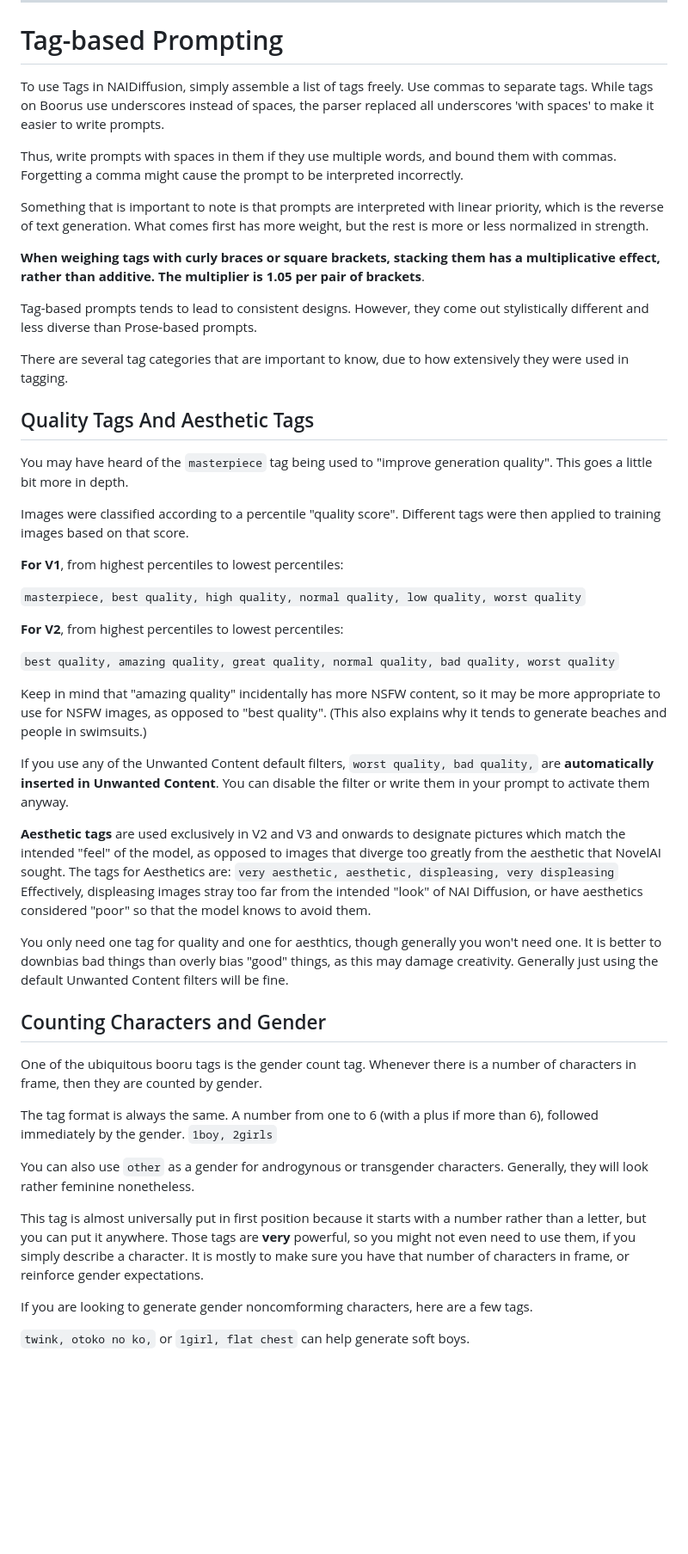
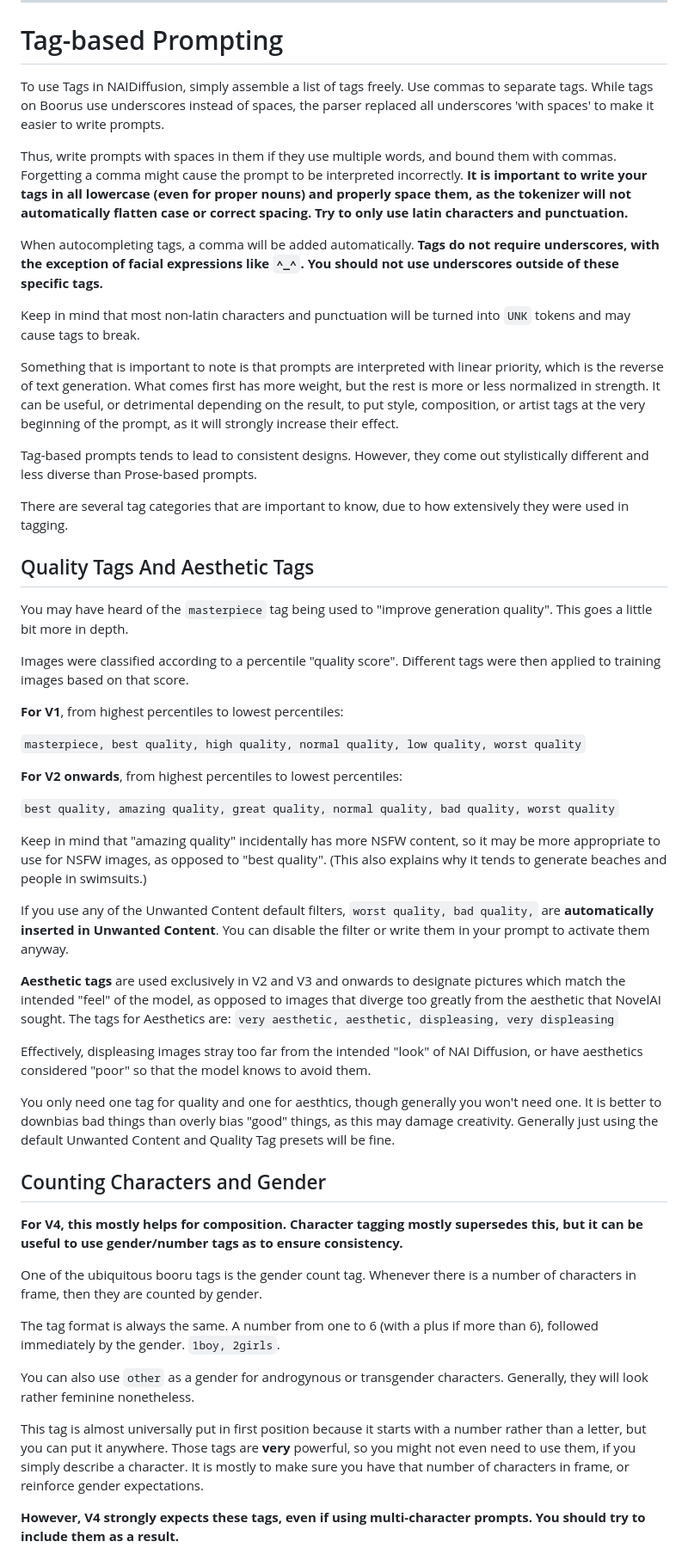
Before and after one commit to TapwaveZodiac/novelaiUKB, a Markdown page: docs/Image-Generation.md, the part around the change printed below. Shown: that part at 86% size. Drawn GitHub-style; blank space fills up the shorter version.

Commit message:
Update Image-Generation.md
V4 update

```diff
--- a/docs/Image-Generation.md
+++ b/docs/Image-Generation.md
@@ -105,80 +100,56 @@ NovelAI detects when the general composition and body shape (if applicable) is p
 
 # Tag-based Prompting
 
-To use Tags in NAIDiffusion, simply assemble a list of tags freely. Use
-commas to separate tags. While tags on Boorus use underscores instead of
-spaces, the parser replaced all underscores 'with spaces' to make it
-easier to write prompts.
+To use Tags in NAIDiffusion, simply assemble a list of tags freely. Use commas to separate tags. While tags on Boorus use underscores instead of spaces, the parser replaced all underscores 'with spaces' to make it easier to write prompts.
 
-Thus, write prompts with spaces in them if they use multiple words, and
-bound them with commas. Forgetting a comma might cause the prompt to be
-interpreted incorrectly.
+Thus, write prompts with spaces in them if they use multiple words, and bound them with commas. Forgetting a comma might cause the prompt to be interpreted incorrectly. **It is important to write your tags in all lowercase (even for proper nouns) and properly space them, as the tokenizer will not automatically flatten case or correct spacing. Try to only use latin characters and punctuation.**
 
-Something that is important to note is that prompts are interpreted with
-linear priority, which is the reverse of text generation. What comes
-first has more weight, but the rest is more or less normalized in
-strength.
+When autocompleting tags, a comma will be added automatically. **Tags do not require underscores, with the exception of facial expressions like `^_^`. You should not use underscores outside of these specific tags.**
 
-**When weighing tags with curly braces or square brackets, stacking them
-has a multiplicative effect, rather than additive. The multiplier is 1.05 per pair of brackets**.
+Keep in mind that most non-latin characters and punctuation will be turned into `UNK` tokens and may cause tags to break.
 
-Tag-based prompts tends to lead to consistent designs. However, they
-come out stylistically different and less diverse than Prose-based
-prompts.
+Something that is important to note is that prompts are interpreted with linear priority, which is the reverse of text generation. What comes first has more weight, but the rest is more or less normalized in strength. It can be useful, or detrimental depending on the result, to put style, composition, or artist tags at the very beginning of the prompt, as it will strongly increase their effect.
 
-There are several tag categories that are important to know, due to how
-extensively they were used in tagging.
+Tag-based prompts tends to lead to consistent designs. However, they come out stylistically different and less diverse than Prose-based prompts.
+
+There are several tag categories that are important to know, due to how extensively they were used in tagging.
 
 ## Quality Tags And Aesthetic Tags
 
-You may have heard of the `masterpiece` tag being used to "improve
-generation quality". This goes a little bit more in depth.
+You may have heard of the `masterpiece` tag being used to "improve generation quality". This goes a little bit more in depth.
 
-Images were classified according to a percentile "quality score".
-Different tags were then applied to training images based on that score.
+Images were classified according to a percentile "quality score". Different tags were then applied to training images based on that score.
 
 **For V1**, from highest percentiles to lowest percentiles:
 
 `masterpiece, best quality, high quality, normal quality, low quality, worst quality`
 
-**For V2**, from highest percentiles to lowest percentiles:
+**For V2 onwards**, from highest percentiles to lowest percentiles:
 
 `best quality, amazing quality, great quality, normal quality, bad quality, worst quality`
 
 Keep in mind that "amazing quality" incidentally has more NSFW content, so it may be more appropriate to use for NSFW images, as opposed to "best quality". (This also explains why it tends to generate beaches and people in swimsuits.)
 
-If you use any of the Unwanted Content default filters, `worst quality, bad quality,`
-are **automatically inserted in Unwanted Content**. You can disable the filter or
-write them in your prompt to activate them anyway.
+If you use any of the Unwanted Content default filters, `worst quality, bad quality,` are **automatically inserted in Unwanted Content**. You can disable the filter or write them in your prompt to activate them anyway.
 
 **Aesthetic tags** are used exclusively in V2 and V3 and onwards to designate pictures which match the intended "feel" of the model, as opposed to images that diverge too greatly from the aesthetic that NovelAI sought. The tags for Aesthetics are:
 `very aesthetic, aesthetic, displeasing, very displeasing`
+
 Effectively, displeasing images stray too far from the intended "look" of NAI Diffusion, or have aesthetics considered "poor" so that the model knows to avoid them.
 
-You only need one tag for quality and one for aesthtics, though generally you won't need one. It is
-better to downbias bad things than overly bias "good" things, as this
-may damage creativity. Generally just using the default Unwanted Content
-filters will be fine.
+You only need one tag for quality and one for aesthtics, though generally you won't need one. It is better to downbias bad things than overly bias "good" things, as this may damage creativity. Generally just using the default Unwanted Content and Quality Tag presets will be fine.
 
 ## Counting Characters and Gender
 
-One of the ubiquitous booru tags is the gender count tag. Whenever there
-is a number of characters in frame, then they are counted by gender.
+**For V4, this mostly helps for composition. Character tagging mostly supersedes this, but it can be useful to use gender/number tags as to ensure consistency.**
 
-The tag format is always the same. A number from one to 6 (with a plus
-if more than 6), followed immediately by the gender. `1boy, 2girls`
+One of the ubiquitous booru tags is the gender count tag. Whenever there is a number of characters in frame, then they are counted by gender.
 
-You can also use `other` as a gender for androgynous or transgender
-characters. Generally, they will look rather feminine nonetheless.
+The tag format is always the same. A number from one to 6 (with a plus if more than 6), followed immediately by the gender. `1boy, 2girls`.
 
-This tag is almost universally put in first position because it starts
-with a number rather than a letter, but you can put it anywhere. Those
-tags are **very** powerful, so you might not even need to use them, if
-you simply describe a character. It is mostly to make sure you have that
-number of characters in frame, or reinforce gender expectations.
+You can also use `other` as a gender for androgynous or transgender characters. Generally, they will look rather feminine nonetheless.
 
-If you are looking to generate gender noncomforming characters, here are
-a few tags.
+This tag is almost universally put in first position because it starts with a number rather than a letter, but you can put it anywhere. Those tags are **very** powerful, so you might not even need to use them, if you simply describe a character. It is mostly to make sure you have that number of characters in frame, or reinforce gender expectations.
 
-`twink, otoko no ko,` or `1girl, flat chest` can help generate soft boys.
+**However, V4 strongly expects these tags, even if using multi-character prompts. You should try to include them as a result.**
 
```
Also changed, not shown: other parts of docs/Image-Generation.md (+117 -80 lines).
